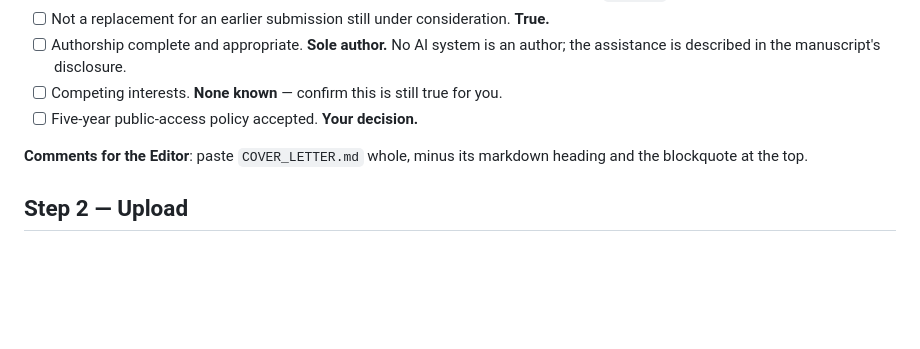
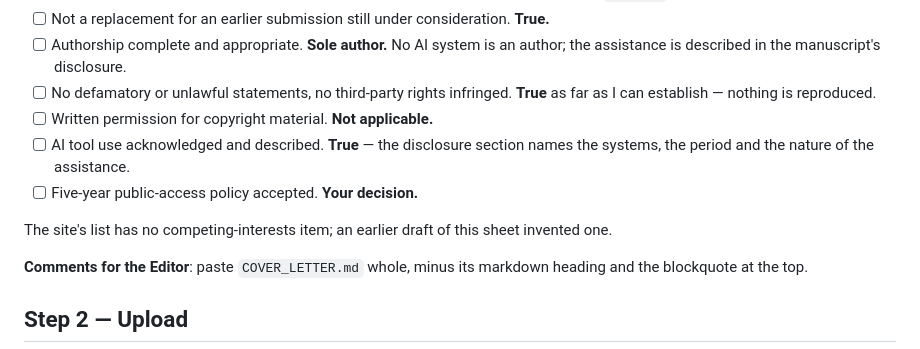
Before and after one commit to SeverinVisionary/alternating-plane-graphs, a Markdown page: submission/FORM_FIELDS.md, the part around the change. Drawn GitHub-style; blank space fills up the shorter version.

```diff
--- a/submission/FORM_FIELDS.md
+++ b/submission/FORM_FIELDS.md
@@ -31,8 +31,15 @@ account, both roles ticked, or the submission option never appears.
       **True.**
 - [ ] Authorship complete and appropriate. **Sole author.** No AI system is an
       author; the assistance is described in the manuscript's disclosure.
-- [ ] Competing interests. **None known** — confirm this is still true for you.
+- [ ] No defamatory or unlawful statements, no third-party rights infringed.
+      **True** as far as I can establish — nothing is reproduced.
+- [ ] Written permission for copyright material. **Not applicable.**
+- [ ] AI tool use acknowledged and described. **True** — the disclosure section
+      names the systems, the period and the nature of the assistance.
 - [ ] Five-year public-access policy accepted. **Your decision.**
+
+The site's list has no competing-interests item; an earlier draft of this sheet
+invented one.
 
 **Comments for the Editor**: paste `COVER_LETTER.md` whole, minus its markdown
 heading and the blockquote at the top.
```
Also changed, not shown: submission/CHECKLIST.md (+26 -12 lines), submission/SUBMISSION_STEPS.md (added, +189 -0 lines).
